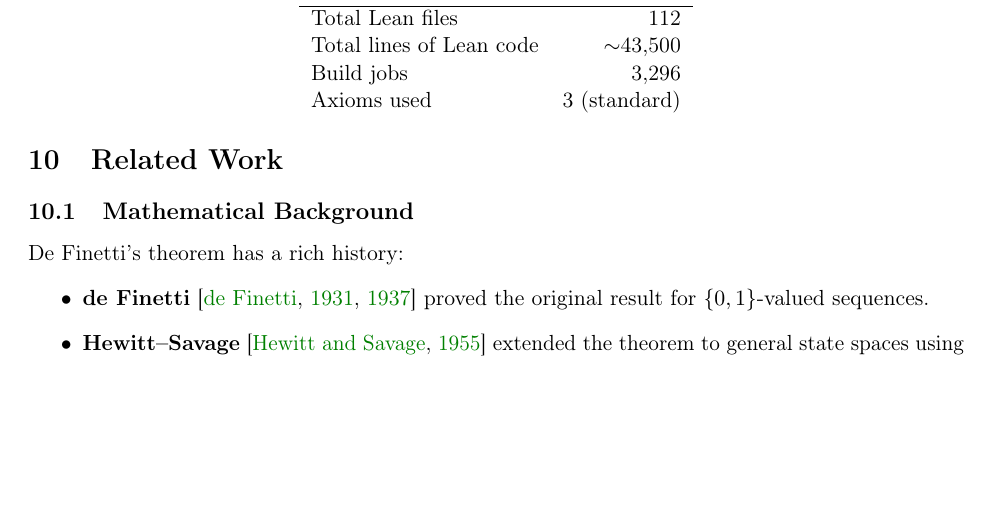
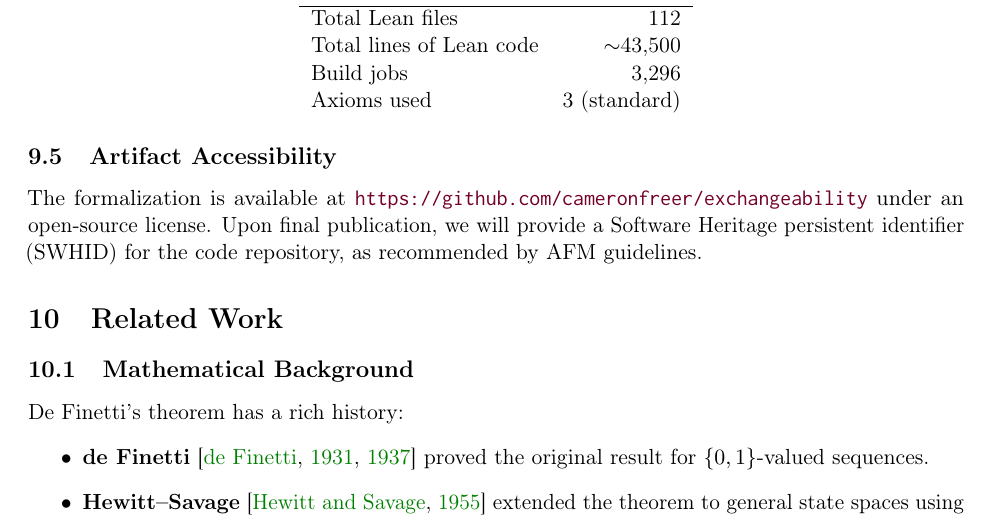
Before and after one commit to cameronfreer/exchangeability, a LaTeX paper (paper_draft/main.tex, which reads paper_draft/sections/short-sections.tex): part of page 18 of 27, cut so that both start at the same text, the shorter picture padded with empty space. Compiled offline with pdfLaTeX.

Commit message:
feat: Add artifact accessibility subsection with SWHID note
Per AFM guidelines, note that SWHID will be provided upon publication

```diff
--- a/paper_draft/sections/short-sections.tex
+++ b/paper_draft/sections/short-sections.tex
@@ -139,3 +139,7 @@ Build jobs & 3,296 \\
 Axioms used & 3 (standard) \\
 \end{tabular}
 \end{center}
+
+\subsection{Artifact Accessibility}
+
+The formalization is available at \url{https://github.com/cameronfreer/exchangeability} under an open-source license. Upon final publication, we will provide a Software Heritage persistent identifier (SWHID) for the code repository, as recommended by AFM guidelines.
```
